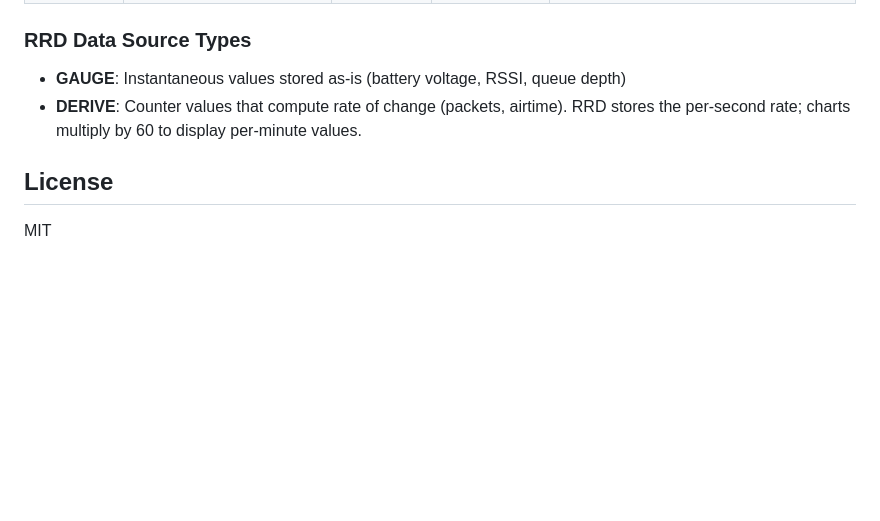
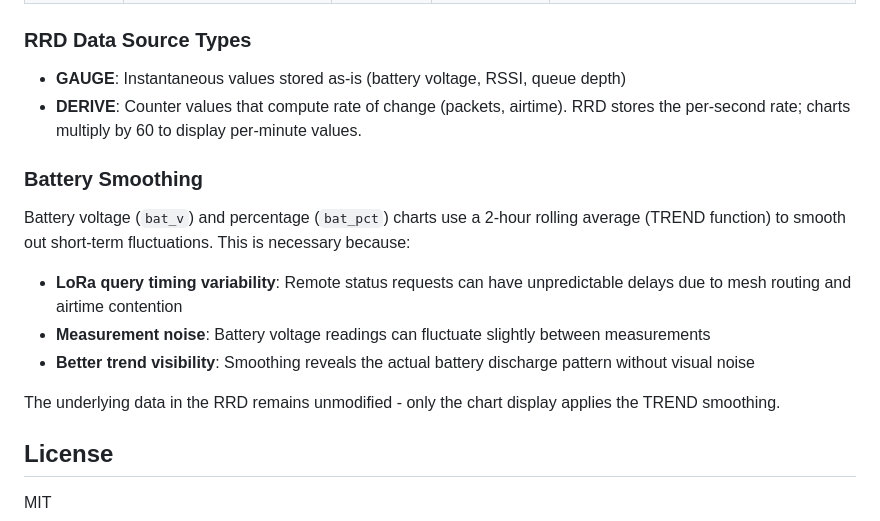
Before and after one commit to jorijn/meshcore-stats, a Markdown page: README.md, the part around the change. Drawn GitHub-style; blank space fills up the shorter version.

```diff
--- a/README.md
+++ b/README.md
@@ -327,6 +327,16 @@ If repeater collection shows "cooldown active":
 - **GAUGE**: Instantaneous values stored as-is (battery voltage, RSSI, queue depth)
 - **DERIVE**: Counter values that compute rate of change (packets, airtime). RRD stores the per-second rate; charts multiply by 60 to display per-minute values.
 
+### Battery Smoothing
+
+Battery voltage (`bat_v`) and percentage (`bat_pct`) charts use a 2-hour rolling average (TREND function) to smooth out short-term fluctuations. This is necessary because:
+
+- **LoRa query timing variability**: Remote status requests can have unpredictable delays due to mesh routing and airtime contention
+- **Measurement noise**: Battery voltage readings can fluctuate slightly between measurements
+- **Better trend visibility**: Smoothing reveals the actual battery discharge pattern without visual noise
+
+The underlying data in the RRD remains unmodified - only the chart display applies the TREND smoothing.
+
 ## License
 
 MIT
```
Also changed, not shown: CLAUDE.md (+17 -0 lines).
